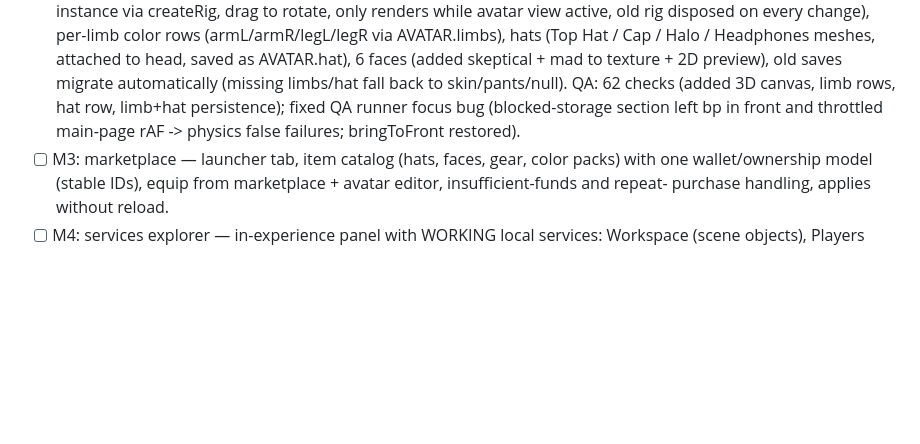
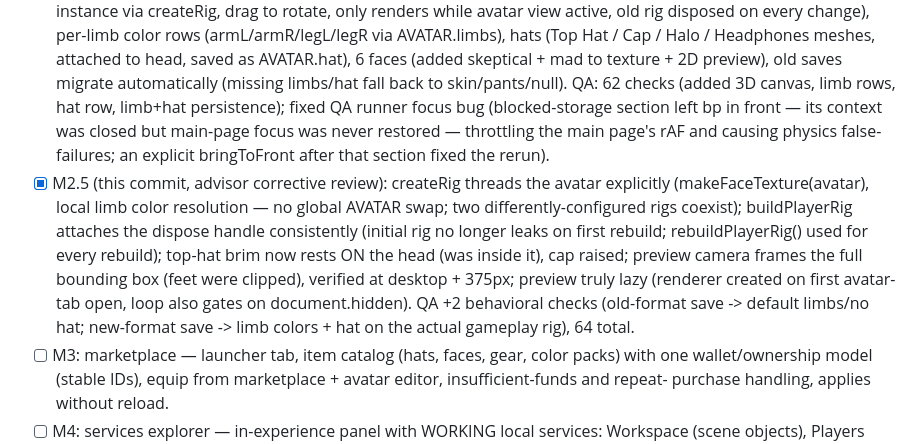
Before and after one commit to HomekidChud/artcraft-live, a Markdown page: TODO.md, the part around the change. GitHub-like rendering; blank space fills up the shorter version.

Commit message:
TODO: record M2.5 corrective milestone (ledger follow-up)

```diff
--- a/TODO.md
+++ b/TODO.md
@@ -212,9 +212,22 @@ QA'd + pushed.
   mad to texture + 2D preview), old saves migrate automatically
   (missing limbs/hat fall back to skin/pants/null). QA: 62 checks
   (added 3D canvas, limb rows, hat row, limb+hat persistence); fixed
-  QA runner focus bug (blocked-storage section left bp in front and
-  throttled main-page rAF -> physics false failures; bringToFront
-  restored).
+  QA runner focus bug (blocked-storage section left bp in front —
+  its context was closed but main-page focus was never restored —
+  throttling the main page's rAF and causing physics false-failures;
+  an explicit bringToFront after that section fixed the rerun).
+- [x] M2.5 (this commit, advisor corrective review): createRig threads
+  the avatar explicitly (makeFaceTexture(avatar), local limb color
+  resolution — no global AVATAR swap; two differently-configured rigs
+  coexist); buildPlayerRig attaches the dispose handle consistently
+  (initial rig no longer leaks on first rebuild; rebuildPlayerRig()
+  used for every rebuild); top-hat brim now rests ON the head (was
+  inside it), cap raised; preview camera frames the full bounding
+  box (feet were clipped), verified at desktop + 375px; preview truly
+  lazy (renderer created on first avatar-tab open, loop also gates on
+  document.hidden). QA +2 behavioral checks (old-format save ->
+  default limbs/no hat; new-format save -> limb colors + hat on the
+  actual gameplay rig), 64 total.
 - [ ] M3: marketplace — launcher tab, item catalog (hats, faces, gear,
   color packs) with one wallet/ownership model (stable IDs), equip
   from marketplace + avatar editor, insufficient-funds and repeat-
```
